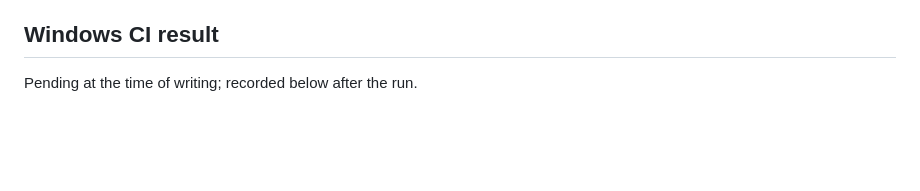
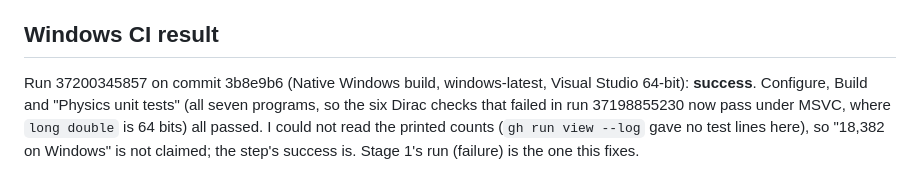
Before and after one commit to ShelaShelby/physics-lab, a Markdown page: native/REPORT.md, the part around the change. GitHub-like rendering; blank space fills up the shorter version.

Commit message:
native 0.10.8 stage 2: record the Windows CI result in the report
Co-Authored-By: Claude Sonnet 5.5 <noreply@anthropic.com>
Claude-Session: https://claude.ai/code/session_01TF6UEdmhdG5Lkiq7bEtXmu

```diff
--- a/native/REPORT.md
+++ b/native/REPORT.md
@@ -38,4 +38,4 @@ Correction's second term added instead of subtracted → 13 failed; (1+s) replac
 MSVC itself (the Windows run is the test; its `long double` was simulated as `double`). `atom_panel.cpp`/`settings.cpp` untouched this stage.
 
 ## Windows CI result
-Pending at the time of writing; recorded below after the run.
+Run 37200345857 on commit 3b8e9b6 (Native Windows build, windows-latest, Visual Studio 64-bit): **success**. Configure, Build and "Physics unit tests" (all seven programs, so the six Dirac checks that failed in run 37198855230 now pass under MSVC, where `long double` is 64 bits) all passed. I could not read the printed counts (`gh run view --log` gave no test lines here), so "18,382 on Windows" is not claimed; the step's success is. Stage 1's run (failure) is the one this fixes.
```
